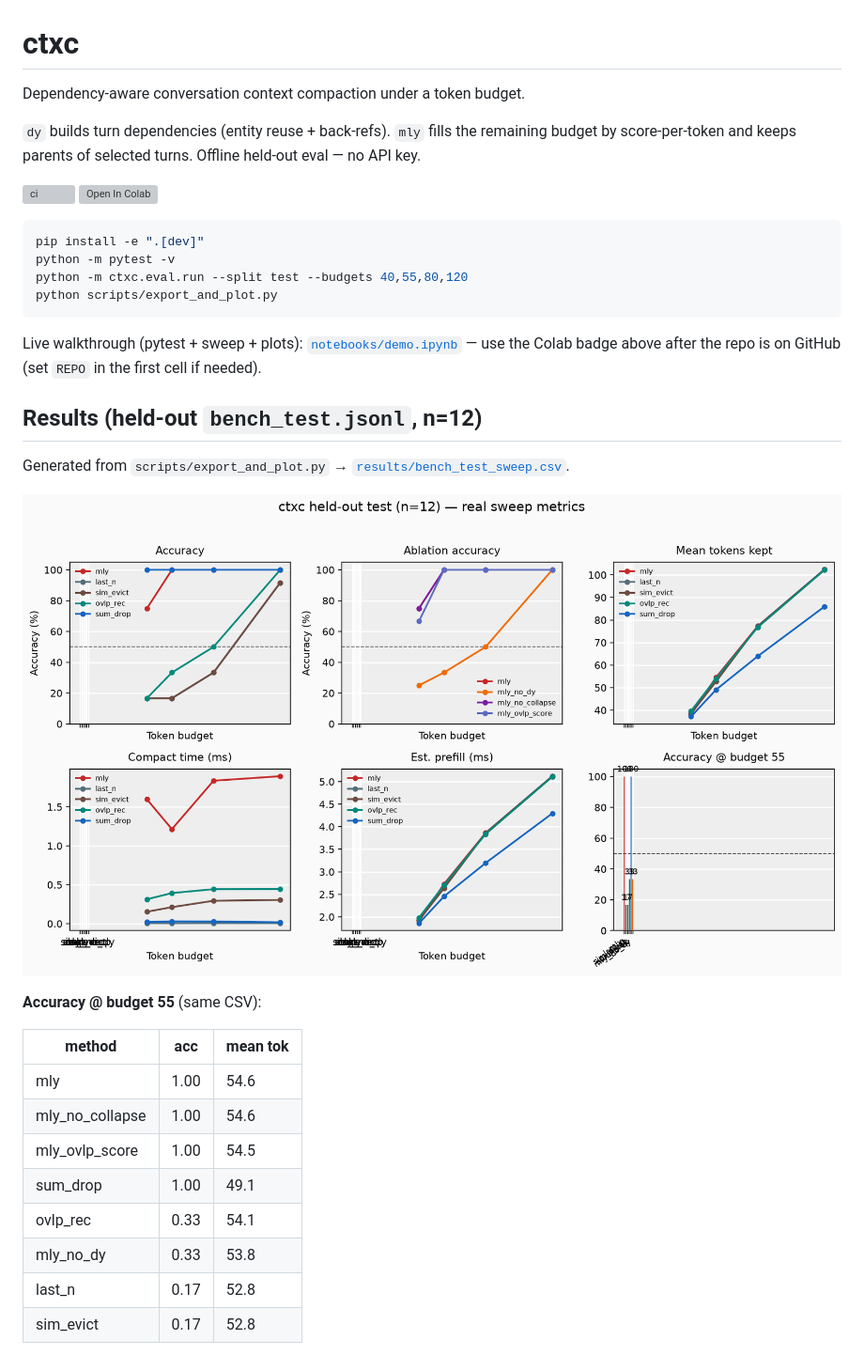
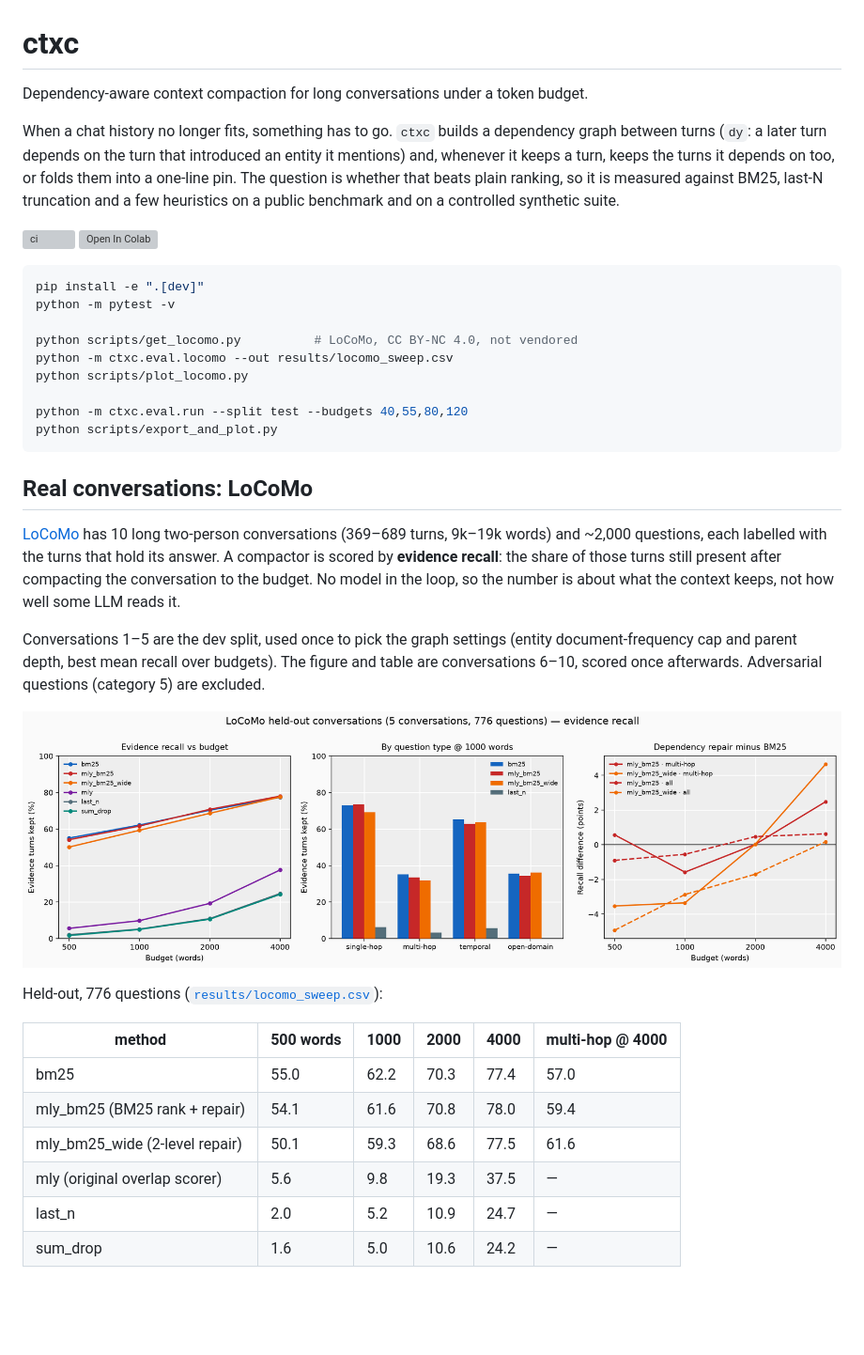
Before and after one commit to Viraj-rana/ctx-compact, a Markdown page: README.md, the part around one of its changes. Shown at 94% size. GitHub-like rendering; pictures changed too: results/locomo.png (added); blank space fills up the shorter version; grey boxes are pictures that could not be loaded.

````diff
--- a/README.md
+++ b/README.md
@@ -1,8 +1,8 @@
 # ctxc
 
-Dependency-aware conversation context compaction under a token budget.
+Dependency-aware context compaction for long conversations under a token budget.
 
-`dy` builds turn dependencies (entity reuse + back-refs). `mly` fills the remaining budget by score-per-token and keeps parents of selected turns. Offline held-out eval — no API key.
+When a chat history no longer fits, something has to go. `ctxc` builds a dependency graph between turns (`dy`: a later turn depends on the turn that introduced an entity it mentions) and, whenever it keeps a turn, keeps the turns it depends on too, or folds them into a one-line pin. The question is whether that beats plain ranking, so it is measured against BM25, last-N truncation and a few heuristics on a public benchmark and on a controlled synthetic suite.
 
 [![ci](https://github.com/REPLACE_ME/ctx-compact/actions/workflows/ci.yml/badge.svg)](https://github.com/REPLACE_ME/ctx-compact/actions/workflows/ci.yml)
 [![Open In Colab](https://colab.research.google.com/assets/colab-badge.svg)](https://colab.research.google.com/github/REPLACE_ME/ctx-compact/blob/main/notebooks/demo.ipynb)
@@ -10,28 +10,31 @@ Dependency-aware conversation context compaction under a token budget.
 ```bash
 pip install -e ".[dev]"
 python -m pytest -v
+
+python scripts/get_locomo.py          # LoCoMo, CC BY-NC 4.0, not vendored
+python -m ctxc.eval.locomo --out results/locomo_sweep.csv
+python scripts/plot_locomo.py
+
 python -m ctxc.eval.run --split test --budgets 40,55,80,120
 python scripts/export_and_plot.py
 ```
 
-Live walkthrough (pytest + sweep + plots): [`notebooks/demo.ipynb`](notebooks/demo.ipynb) — use the Colab badge above after the repo is on GitHub (set `REPO` in the first cell if needed).
+## Real conversations: LoCoMo
 
-## Results (held-out `bench_test.jsonl`, n=12)
+[LoCoMo](https://github.com/snap-research/locomo) has 10 long two-person conversations (369–689 turns, 9k–19k words) and ~2,000 questions, each labelled with the turns that hold its answer. A compactor is scored by **evidence recall**: the share of those turns still present after compacting the conversation to the budget. No model in the loop, so the number is about what the context keeps, not how well some LLM reads it.
 
-Generated from `scripts/export_and_plot.py` → [`results/bench_test_sweep.csv`](results/bench_test_sweep.csv).
+Conversations 1–5 are the dev split, used once to pick the graph settings (entity document-frequency cap and parent depth, best mean recall over budgets). The figure and table are conversations 6–10, scored once afterwards. Adversarial questions (category 5) are excluded.
 
-![held-out sweep](results/acc_vs_budget.png)
+![LoCoMo held-out results](results/locomo.png)
 
-**Accuracy @ budget 55** (same CSV):
+Held-out, 776 questions ([`results/locomo_sweep.csv`](results/locomo_sweep.csv)):
 
-| method | acc | mean tok |
-|--------|-----|----------|
-| mly | 1.00 | 54.6 |
-| mly_no_collapse | 1.00 | 54.6 |
-| mly_ovlp_score | 1.00 | 54.5 |
-| sum_drop | 1.00 | 49.1 |
-| ovlp_rec | 0.33 | 54.1 |
-| mly_no_dy | 0.33 | 53.8 |
-| last_n | 0.17 | 52.8 |
-| sim_evict | 0.17 | 52.8 |
+| method | 500 words | 1000 | 2000 | 4000 | multi-hop @ 4000 |
+|--------|-----------|------|------|------|------------------|
+| bm25 | 55.0 | 62.2 | 70.3 | 77.4 | 57.0 |
+| mly_bm25 (BM25 rank + repair) | 54.1 | 61.6 | 70.8 | 78.0 | 59.4 |
+| mly_bm25_wide (2-level repair) | 50.1 | 59.3 | 68.6 | 77.5 | 61.6 |
+| mly (original overlap scorer) | 5.6 | 9.8 | 19.3 | 37.5 | — |
+| last_n | 2.0 | 5.2 | 10.9 | 24.7 | — |
+| sum_drop | 1.6 | 5.0 | 10.6 | 24.2 | — |
 
````
Also changed, not shown: other parts of README.md (+31 -11 lines), 10 other files.
